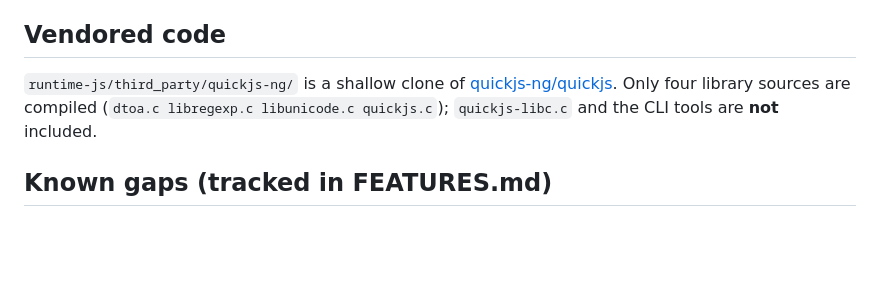
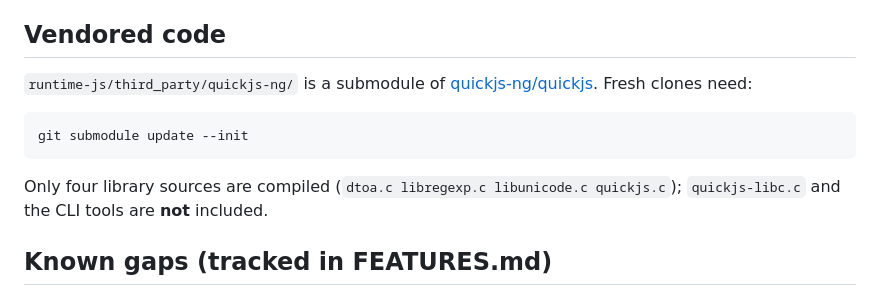
Before and after one commit to Linkram/KeepAgent, a Markdown page: README.md, the part around the change. Rendered like a GitHub page; blank space fills up the shorter version.

Commit message:
Document submodule checkout in README

````diff
--- a/README.md
+++ b/README.md
@@ -90,10 +90,16 @@ Reference: `addons/hello-tool`.
 
 ## Vendored code
 
-`runtime-js/third_party/quickjs-ng/` is a shallow clone of
-[quickjs-ng/quickjs](https://github.com/quickjs-ng/quickjs). Only four
-library sources are compiled (`dtoa.c libregexp.c libunicode.c quickjs.c`);
-`quickjs-libc.c` and the CLI tools are **not** included.
+`runtime-js/third_party/quickjs-ng/` is a submodule of
+[quickjs-ng/quickjs](https://github.com/quickjs-ng/quickjs). Fresh clones
+need:
+
+```powershell
+git submodule update --init
+```
+
+Only four library sources are compiled (`dtoa.c libregexp.c libunicode.c
+quickjs.c`); `quickjs-libc.c` and the CLI tools are **not** included.
 
 ## Known gaps (tracked in FEATURES.md)
 
````
